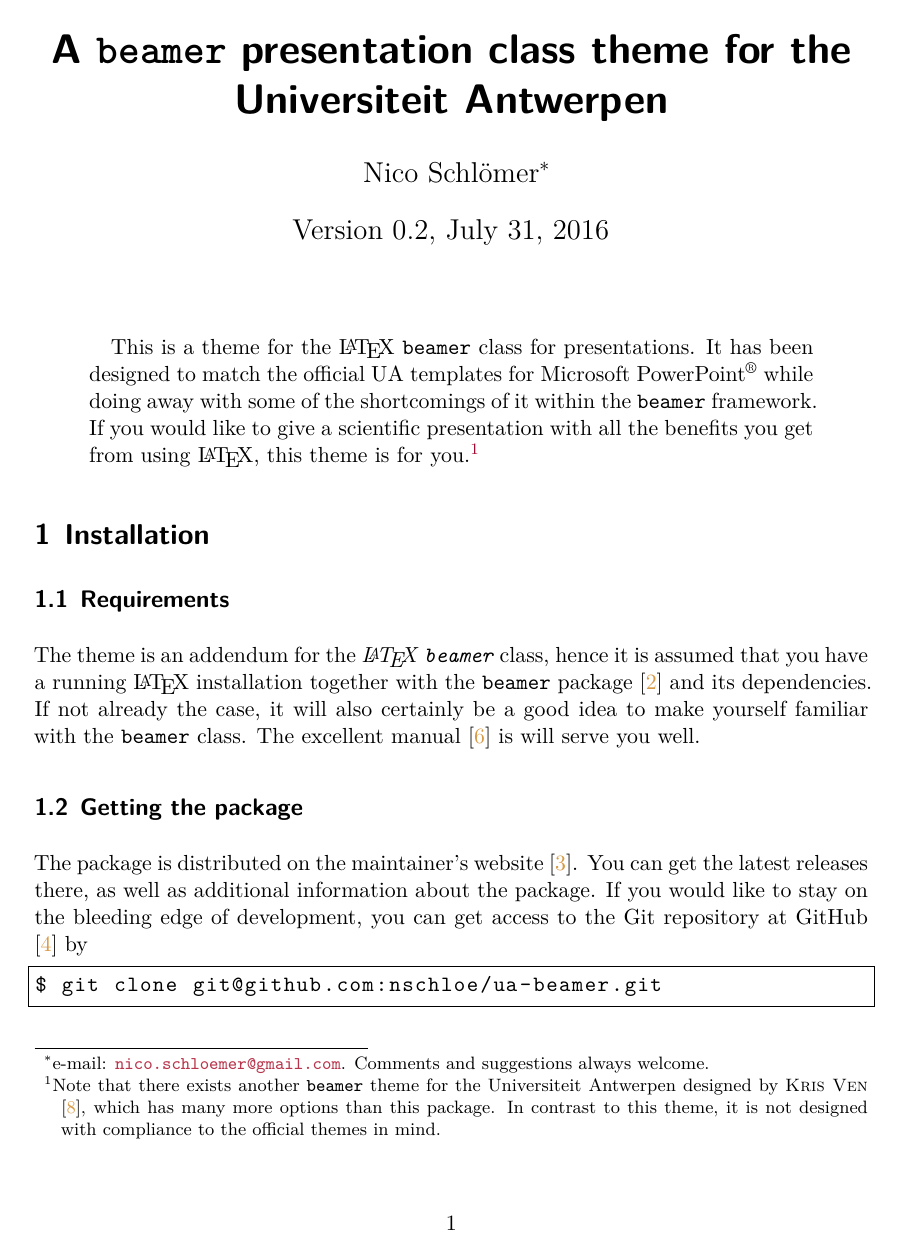
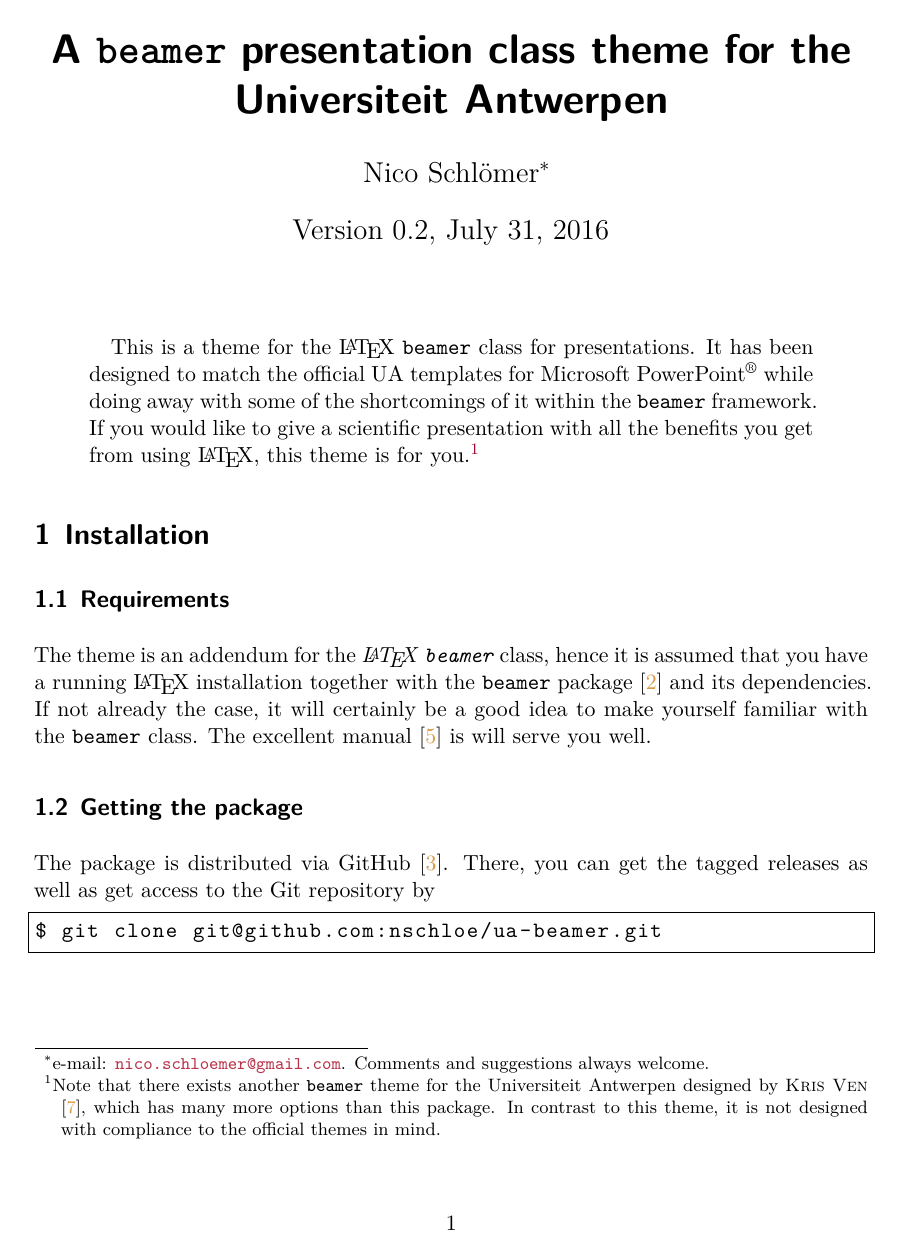
Before and after one commit to nschloe/ua-beamer, LaTeX slides (doc/manual/beamerstyleUaDocumentation.tex, which reads doc/manual/installation.tex): page 1 of 9. Compiled offline with XeLaTeX; a missing font is replaced by an installed copy or a similar font.

Commit message:
update manual

```diff
--- a/doc/manual/installation.tex
+++ b/doc/manual/installation.tex
@@ -4,7 +4,7 @@
 The theme is an addendum for the \emph{\LaTeX} \emph{\texttt{beamer}} class,
 hence it is assumed that you have a running \LaTeX{} installation together with
 the \texttt{beamer} package \cite{Miletic:2010:LBC} and its dependencies. If
-not already the case, it will also certainly be a good idea to make yourself
+not already the case, it will certainly be a good idea to make yourself
 familiar with the \texttt{beamer} class. The excellent manual
 \cite{TWM:2010:BCU} is will serve you well.
 %Basically, it is straightforward to adapt your \texttt{beamer} presentation to
@@ -13,11 +13,8 @@ familiar with the \texttt{beamer} class. The excellent manual
 
 \subsection{Getting the package}
 
-The package is distributed on the maintainer's website
-\cite{Schloemer:2011:website}. You can get the latest releases there, as well
-as additional information about the package. If you would like to stay on the
-bleeding edge of development, you can get access to the Git  repository at
-GitHub \cite{GitHub:2011:uabeamer} by
+The package is distributed via GitHub \cite{GitHub:2011:uabeamer}. There, you
+can get the tagged releases as well as get access to the Git repository by
 \begin{lstlisting}
 $ git clone git@github.com:nschloe/ua-beamer.git
 \end{lstlisting}
```
Also changed, not shown: doc/manual/bibtex/beamerstyleUa.bib (+0 -7 lines).
